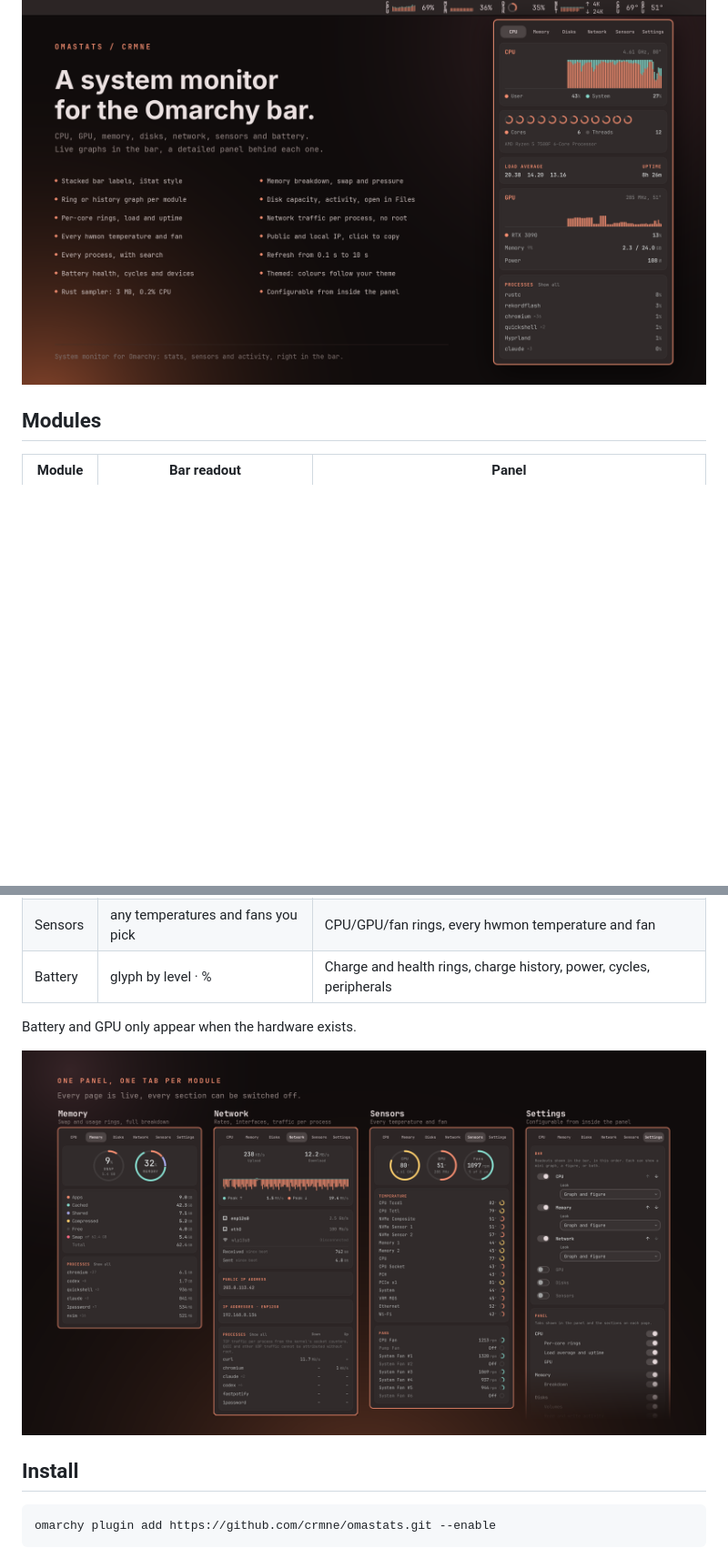
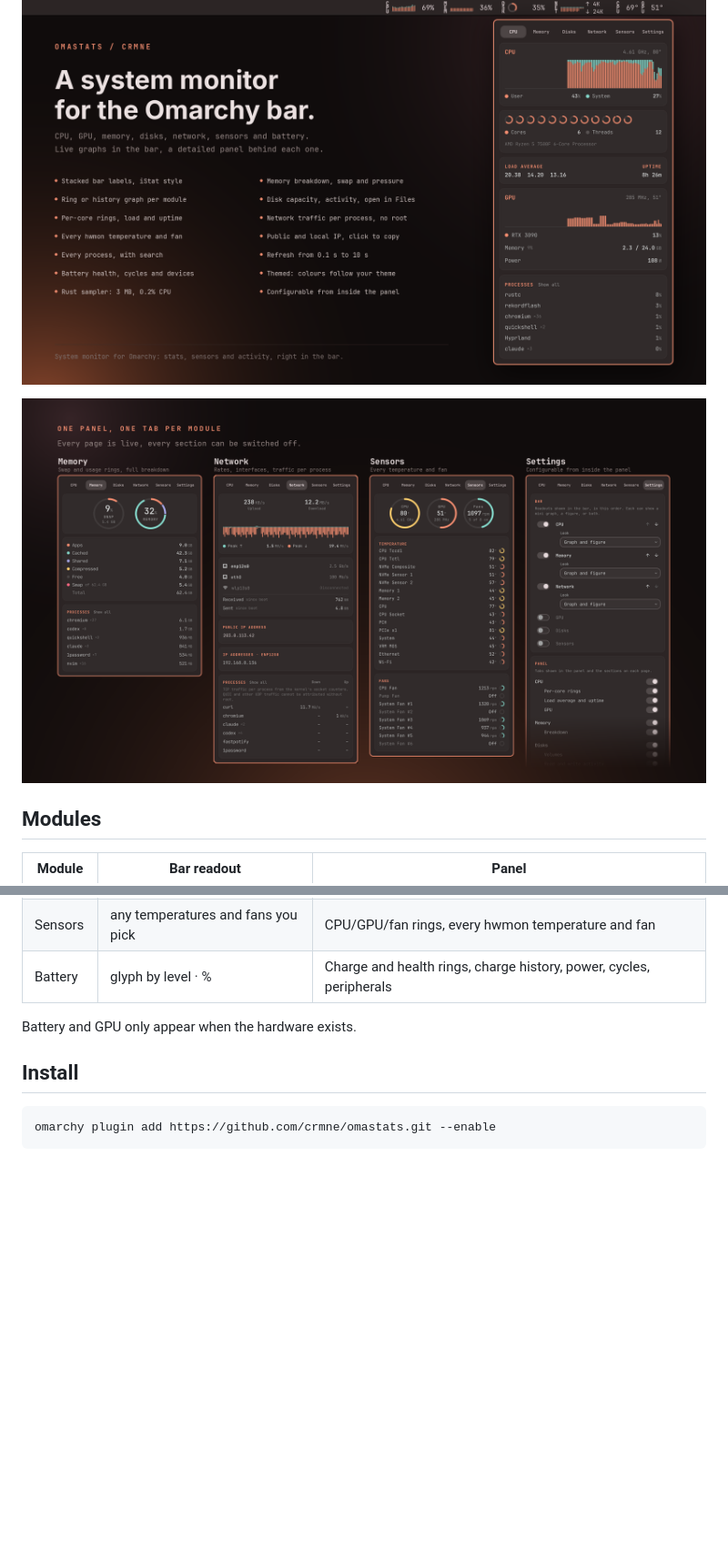
Before and after one commit to crmne/omastats, a Markdown page: README.md, 2 parts joined by grey strips. Shown at 91% size. Rendered like a GitHub page; blank space fills up the shorter version.

Commit message:
Move README screenshots together

```diff
--- a/README.md
+++ b/README.md
@@ -10,6 +10,8 @@ shows, in the bar and in the panel, is configurable from inside the panel.
 OmaStats is an independent project and is not affiliated with Bjango.
 
 ![OmaStats: a system monitor for the Omarchy bar](preview.png)
+
+![Memory, Network, Sensors and Settings pages](preview-pages.png)
 
 ## Modules
 
@@ -24,8 +26,6 @@ OmaStats is an independent project and is not affiliated with Bjango.
 | Battery | glyph by level · %                  | Charge and health rings, charge history, power, cycles, peripherals   |
 
 Battery and GPU only appear when the hardware exists.
-
-![Memory, Network, Sensors and Settings pages](preview-pages.png)
 
 ## Install
 
```
